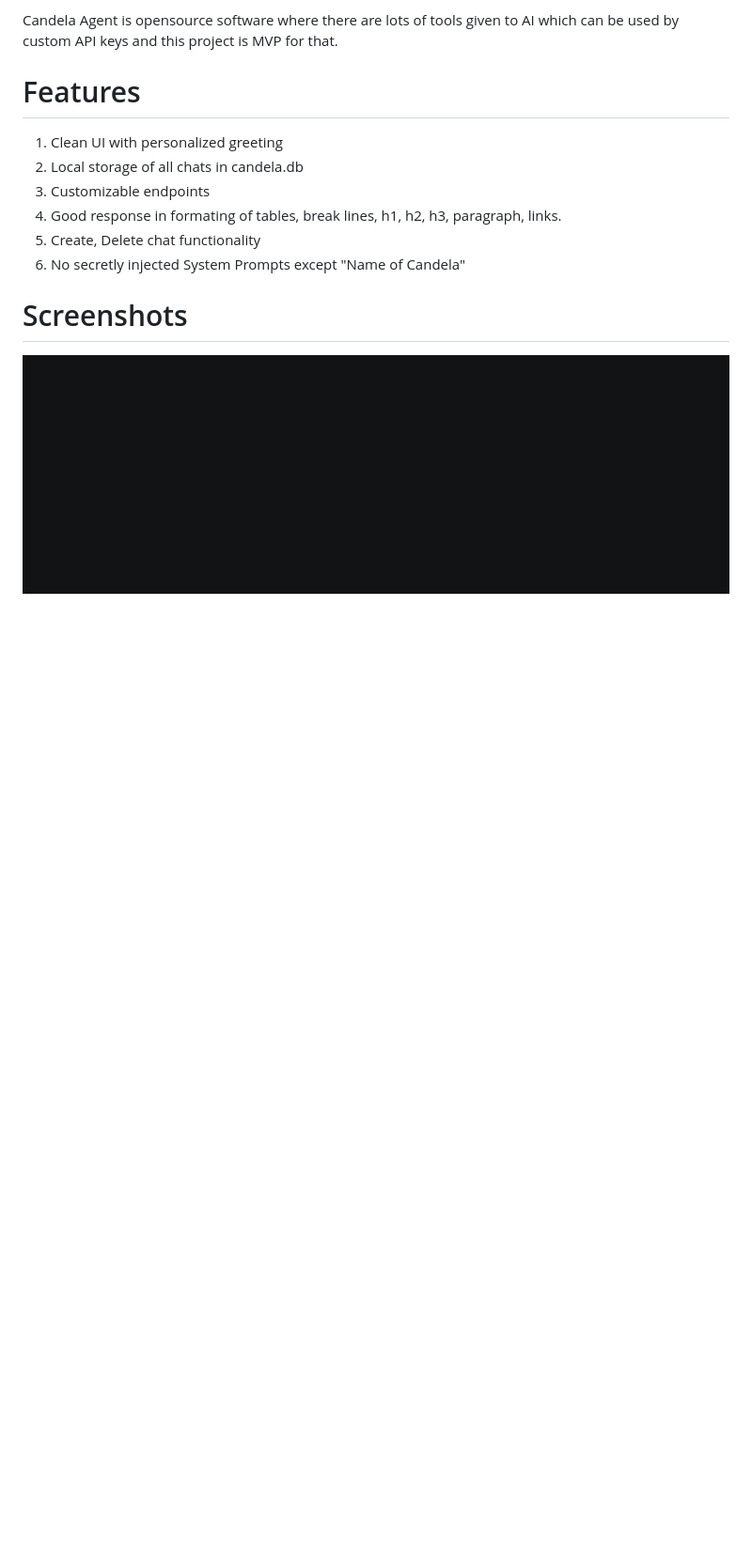
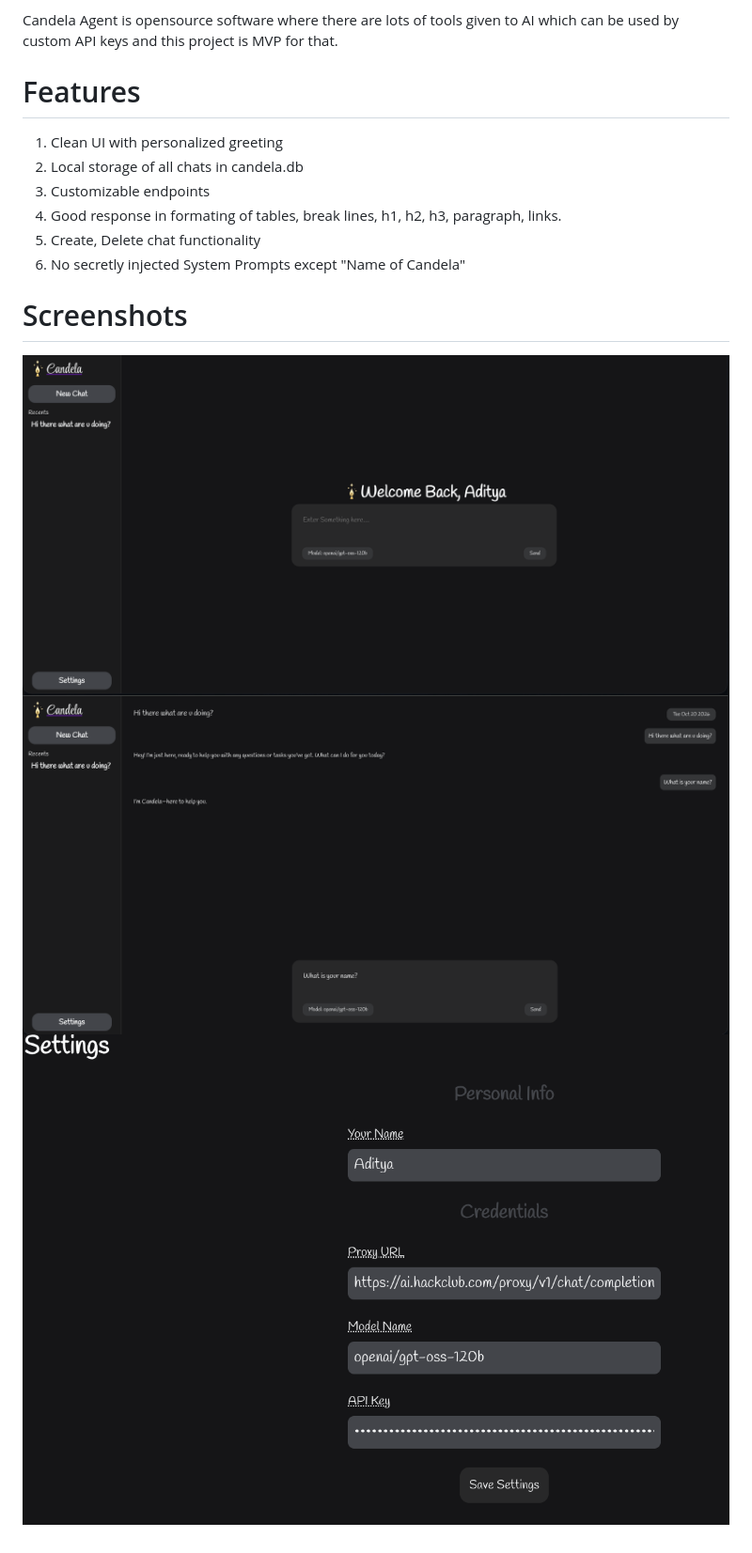
Before and after one commit to Aditya0058/Candela-Agent, a Markdown page: README.md, the part around the change. Shown at 94% size. Rendered like a GitHub page; pictures changed too: Assets/image.png (deleted), Assets/image1.png (added), Assets/image2.png (added); blank space fills up the shorter version.

```diff
--- a/README.md
+++ b/README.md
@@ -10,4 +10,6 @@ Candela Agent is opensource software where there are lots of tools given to AI w
 6. No secretly injected System Prompts except "Name of Candela"
 
 # Screenshots
-![alt text](/Assets/image.png)
+![alt text](/Assets/image1.png)
+![alt text](/Assets/image2.png)
+![alt text](/Assets/image3.png)
```
